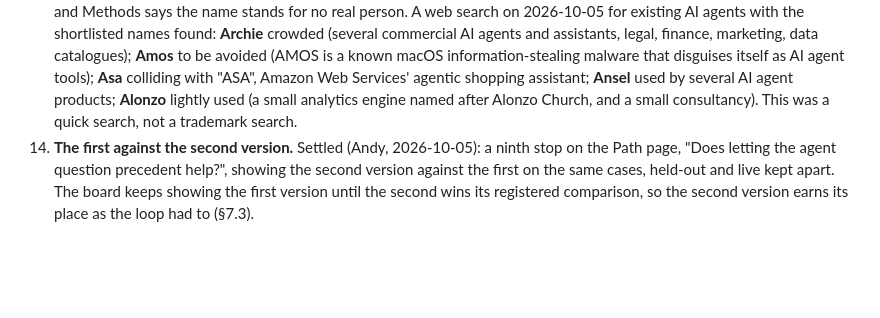
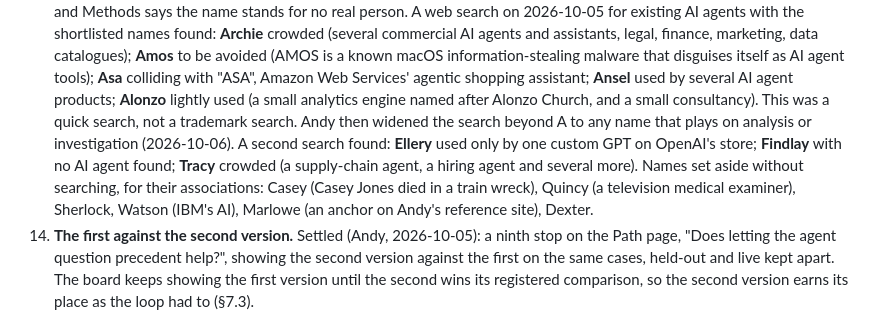
Before and after one commit to floyda/ntsb-probable-cause, a Markdown page: docs/specs/2026-10-04-s5-public-site-design.md, the part around the change. GitHub-like rendering; blank space fills up the shorter version.

Commit message:
S5 draft: second name search, beyond A (2026-10-06)
Co-Authored-By: Claude Opus 5.5 <noreply@anthropic.com>
Claude-Session: https://claude.ai/code/session_01GHMD157PFuKK7i7LrVwnCA

```diff
--- a/docs/specs/2026-10-04-s5-public-site-design.md
+++ b/docs/specs/2026-10-04-s5-public-site-design.md
@@ -636,7 +636,13 @@ Raised on 2026-10-04 and not yet decided. Each needs a choice before approval.
     information-stealing malware that disguises itself as AI agent tools); **Asa** colliding
     with "ASA", Amazon Web Services' agentic shopping assistant; **Ansel** used by several AI
     agent products; **Alonzo** lightly used (a small analytics engine named after Alonzo Church,
-    and a small consultancy). This was a quick search, not a trademark search.
+    and a small consultancy). This was a quick search, not a trademark search. Andy then
+    widened the search beyond A to any name that plays on analysis or investigation
+    (2026-10-06). A second search found: **Ellery** used only by one custom GPT on OpenAI's
+    store; **Findlay** with no AI agent found; **Tracy** crowded (a supply-chain agent, a hiring
+    agent and several more). Names set aside without searching, for their associations:
+    Casey (Casey Jones died in a train wreck), Quincy (a television medical examiner),
+    Sherlock, Watson (IBM's AI), Marlowe (an anchor on Andy's reference site), Dexter.
 13. **The first against the second version.** Settled (Andy, 2026-10-05): a ninth stop on the
     Path page, "Does letting the agent question precedent help?", showing the second version
     against the first on the same cases, held-out and live kept apart. The board keeps showing
```
